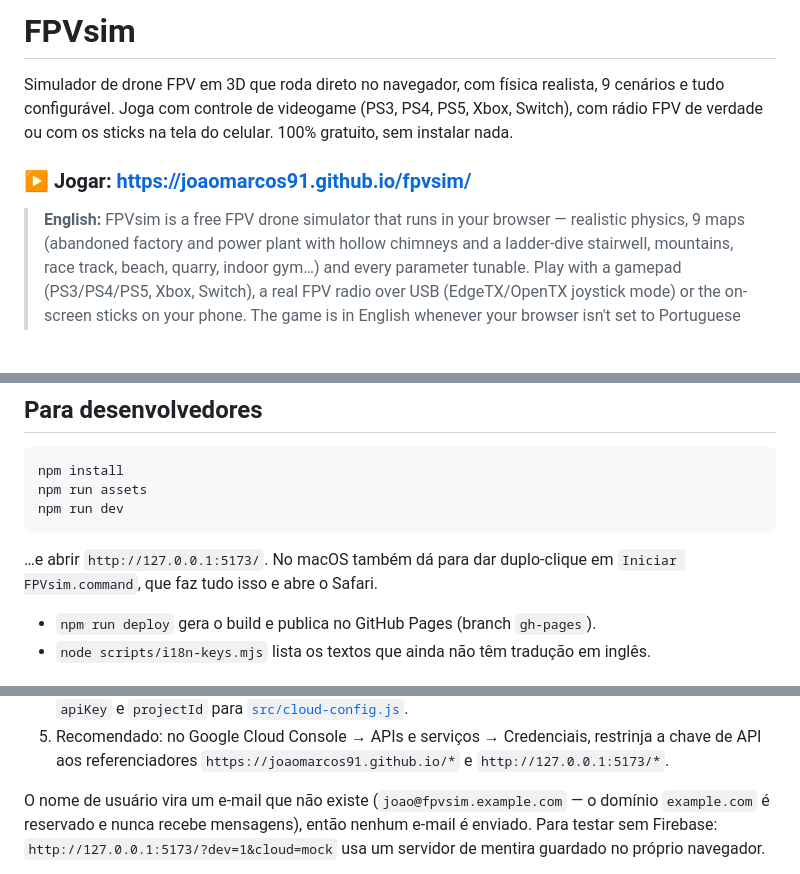
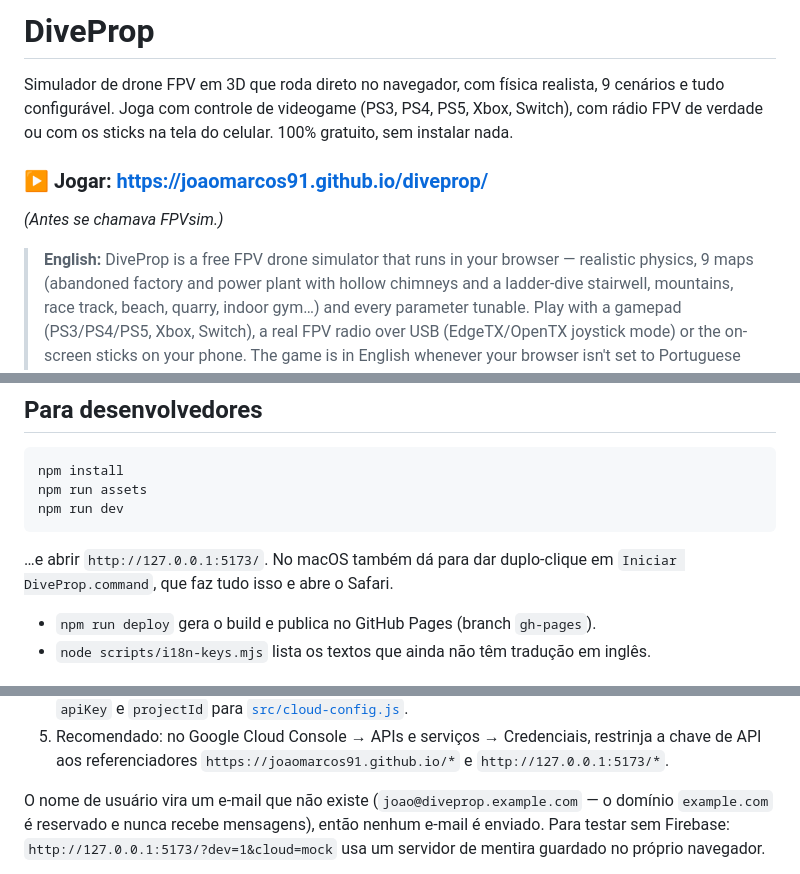
Before and after one commit to JoaoMarcos91/diveprop, a Markdown page: README.md, 3 parts joined by grey strips. GitHub-like rendering; blank space fills up the shorter version.

````diff
--- a/README.md
+++ b/README.md
@@ -1,12 +1,14 @@
-# FPVsim
+# DiveProp
 
 Simulador de drone FPV em 3D que roda direto no navegador, com física realista, 9 cenários
 e tudo configurável. Joga com controle de videogame (PS3, PS4, PS5, Xbox, Switch), com
 rádio FPV de verdade ou com os sticks na tela do celular. 100% gratuito, sem instalar nada.
 
-### ▶ Jogar: **https://joaomarcos91.github.io/fpvsim/**
+### ▶ Jogar: **https://joaomarcos91.github.io/diveprop/**
 
-> **English:** FPVsim is a free FPV drone simulator that runs in your browser — realistic
+*(Antes se chamava FPVsim.)*
+
+> **English:** DiveProp is a free FPV drone simulator that runs in your browser — realistic
 > physics, 9 maps (abandoned factory and power plant with hollow chimneys and a ladder-dive
 > stairwell, mountains, race track, beach, quarry, indoor gym…) and every parameter tunable.
 > Play with a gamepad (PS3/PS4/PS5, Xbox, Switch), a real FPV radio over USB (EdgeTX/OpenTX
@@ -159,7 +161,7 @@ npm run dev
 ```
 
 …e abrir `http://127.0.0.1:5173/`. No macOS também dá para dar duplo-clique em
-`Iniciar FPVsim.command`, que faz tudo isso e abre o Safari.
+`Iniciar DiveProp.command`, que faz tudo isso e abre o Safari.
 
 - `npm run deploy` gera o build e publica no GitHub Pages (branch `gh-pages`).
 - `node scripts/i18n-keys.mjs` lista os textos que ainda não têm tradução em inglês.
@@ -181,7 +183,7 @@ biblioteca extra. Uma vez só:
 5. Recomendado: no Google Cloud Console → APIs e serviços → Credenciais, restrinja a chave
    de API aos referenciadores `https://joaomarcos91.github.io/*` e `http://127.0.0.1:5173/*`.
 
-O nome de usuário vira um e-mail que não existe (`joao@fpvsim.example.com` — o domínio
+O nome de usuário vira um e-mail que não existe (`joao@diveprop.example.com` — o domínio
 `example.com` é reservado e nunca recebe mensagens), então nenhum e-mail é enviado. Para
 testar sem Firebase: `http://127.0.0.1:5173/?dev=1&cloud=mock` usa um servidor de mentira
 guardado no próprio navegador.
````
Also changed, not shown: PROMPT.md (+1 -1 lines), public/og.jpg, 16 other files.
